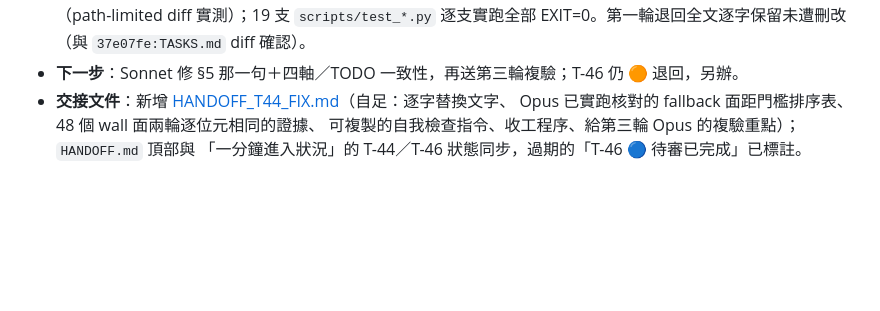
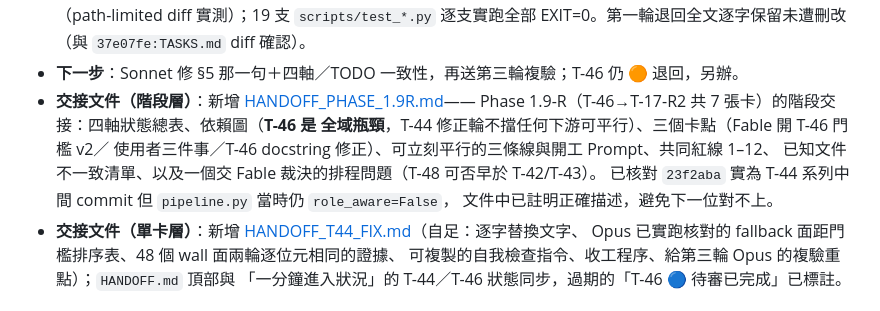
Before and after one commit to musicersho/Image-Reverb, a Markdown page: DEV_LOG.md, the part around the change. GitHub-like rendering; blank space fills up the shorter version.

```diff
--- a/DEV_LOG.md
+++ b/DEV_LOG.md
@@ -26,7 +26,14 @@
   `data/`／`rounds/` 零 diff（path-limited diff 實測）；19 支 `scripts/test_*.py`
   逐支實跑全部 EXIT=0。第一輪退回全文逐字保留未遭刪改（與 `37e07fe:TASKS.md` diff 確認）。
 - **下一步**：Sonnet 修 §5 那一句＋四軸／TODO 一致性，再送第三輪複驗；T-46 仍 🟠 退回，另辦。
-- **交接文件**：新增 [HANDOFF_T44_FIX.md](HANDOFF_T44_FIX.md)（自足：逐字替換文字、
+- **交接文件（階段層）**：新增 [HANDOFF_PHASE_1.9R.md](HANDOFF_PHASE_1.9R.md)——
+  Phase 1.9-R（T-46→T-17-R2 共 7 張卡）的階段交接：四軸狀態總表、依賴圖（**T-46 是
+  全域瓶頸**，T-44 修正輪不擋任何下游可平行）、三個卡點（Fable 開 T-46 門檻 v2／
+  使用者三件事／T-46 docstring 修正）、可立刻平行的三條線與開工 Prompt、共同紅線 1–12、
+  已知文件不一致清單、以及一個交 Fable 裁決的排程問題（T-48 可否早於 T-42/T-43）。
+  已核對 `23f2aba` 實為 T-44 系列中間 commit 但 `pipeline.py` 當時仍 `role_aware=False`，
+  文件中已註明正確描述，避免下一位對不上。
+- **交接文件（單卡層）**：新增 [HANDOFF_T44_FIX.md](HANDOFF_T44_FIX.md)（自足：逐字替換文字、
   Opus 已實跑核對的 fallback 面距門檻排序表、48 個 wall 面兩輪逐位元相同的證據、
   可複製的自我檢查指令、收工程序、給第三輪 Opus 的複驗重點）；`HANDOFF.md` 頂部與
   「一分鐘進入狀況」的 T-44／T-46 狀態同步，過期的「T-46 🔵 待審已完成」已標註。
```
Also changed, not shown: HANDOFF.md (+5 -0 lines), HANDOFF_PHASE_1.9R.md (added, +178 -0 lines).
